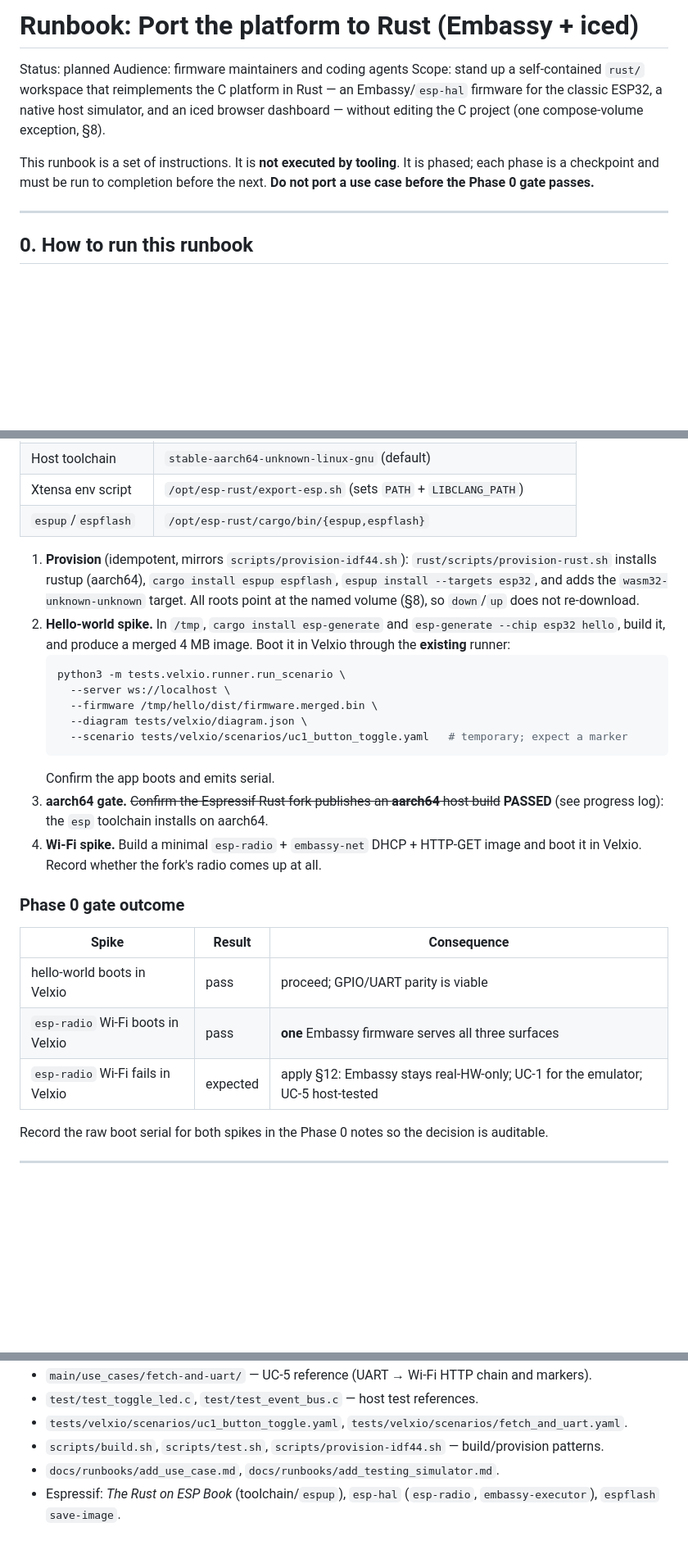
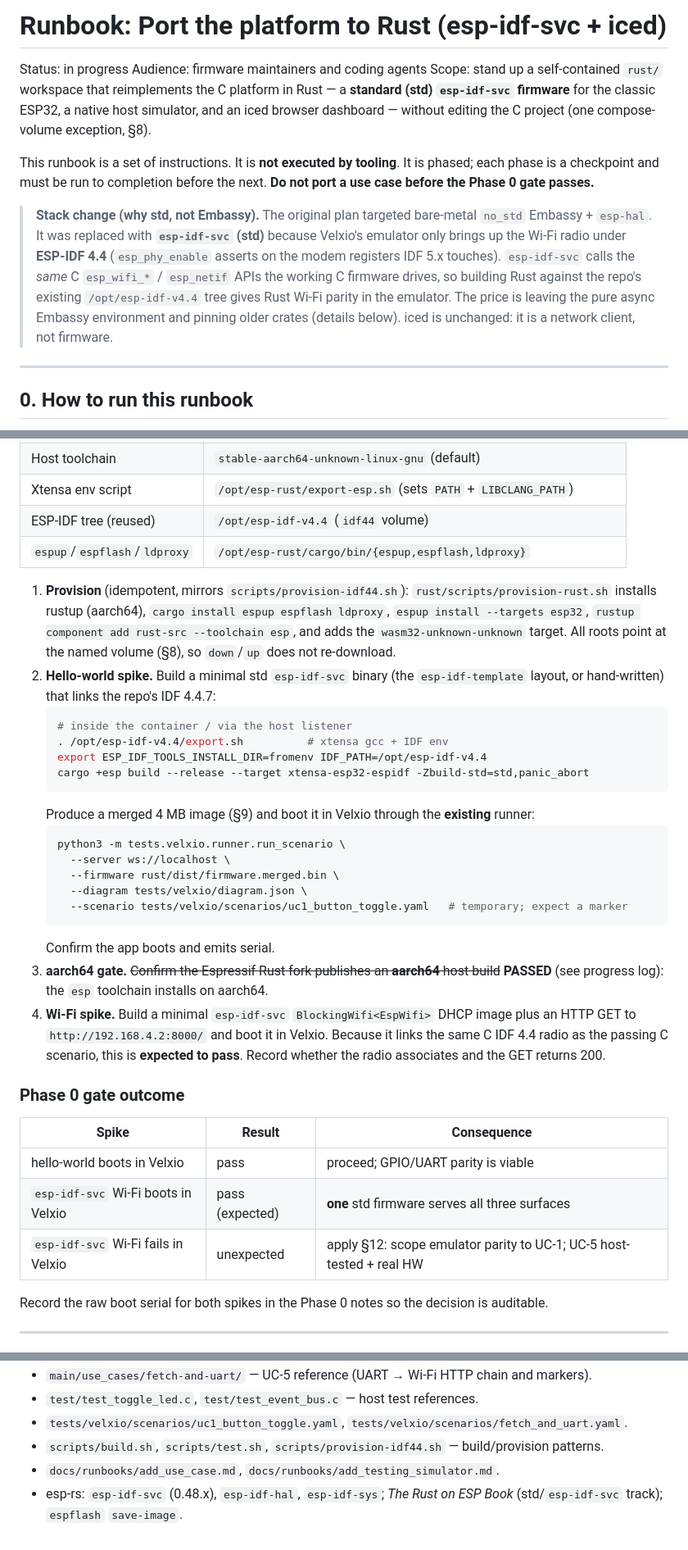
Before and after one commit to sdaves/esp32-hardware-switch-and-network-logging-in-c-and-rust, a Markdown page: docs/runbooks/add_rust_embassy_port.md, 3 parts joined by grey strips. Shown at 82% size. GitHub-like rendering; blank space fills up the shorter version.

````diff
--- a/docs/runbooks/add_rust_embassy_port.md
+++ b/docs/runbooks/add_rust_embassy_port.md
@@ -1,14 +1,23 @@
-# Runbook: Port the platform to Rust (Embassy + iced)
+# Runbook: Port the platform to Rust (esp-idf-svc + iced)
 
-Status: planned
+Status: in progress
 Audience: firmware maintainers and coding agents
 Scope: stand up a self-contained `rust/` workspace that reimplements the C platform in Rust —
-an Embassy/`esp-hal` firmware for the classic ESP32, a native host simulator, and an iced
-browser dashboard — without editing the C project (one compose-volume exception, §8).
+a **standard (std) `esp-idf-svc` firmware** for the classic ESP32, a native host simulator, and
+an iced browser dashboard — without editing the C project (one compose-volume exception, §8).
 
 This runbook is a set of instructions. It is **not executed by tooling**. It is phased; each
 phase is a checkpoint and must be run to completion before the next. **Do not port a use case
 before the Phase 0 gate passes.**
+
+> **Stack change (why std, not Embassy).** The original plan targeted bare-metal `no_std`
+> Embassy + `esp-hal`. It was replaced with **`esp-idf-svc` (std)** because Velxio's emulator
+> only brings up the Wi-Fi radio under **ESP-IDF 4.4** (`esp_phy_enable` asserts on the modem
+> registers IDF 5.x touches). `esp-idf-svc` calls the *same* C `esp_wifi_*` / `esp_netif` APIs
+> the working C firmware drives, so building Rust against the repo's existing
+> `/opt/esp-idf-v4.4` tree gives Rust Wi-Fi parity in the emulator. The price is leaving the
+> pure async Embassy environment and pinning older crates (details below). iced is unchanged:
+> it is a network client, not firmware.
 
 ---
 
@@ -120,35 +147,45 @@ Measured toolchain facts (use these exact paths/names elsewhere in the runbook):
 | Firmware toolchain | `esp` (`cargo +esp …`) |
 | Host toolchain | `stable-aarch64-unknown-linux-gnu` (default) |
 | Xtensa env script | `/opt/esp-rust/export-esp.sh` (sets `PATH` + `LIBCLANG_PATH`) |
-| `espup`/`espflash` | `/opt/esp-rust/cargo/bin/{espup,espflash}` |
+| ESP-IDF tree (reused) | `/opt/esp-idf-v4.4` (`idf44` volume) |
+| `espup`/`espflash`/`ldproxy` | `/opt/esp-rust/cargo/bin/{espup,espflash,ldproxy}` |
 
 1. **Provision** (idempotent, mirrors `scripts/provision-idf44.sh`):
-   `rust/scripts/provision-rust.sh` installs rustup (aarch64), `cargo install espup espflash`,
-   `espup install --targets esp32`, and adds the `wasm32-unknown-unknown` target. All roots
-   point at the named volume (§8), so `down`/`up` does not re-download.
-2. **Hello-world spike.** In `/tmp`, `cargo install esp-generate` and
-   `esp-generate --chip esp32 hello`, build it, and produce a merged 4 MB image. Boot it in
-   Velxio through the **existing** runner:
+   `rust/scripts/provision-rust.sh` installs rustup (aarch64), `cargo install espup espflash
+   ldproxy`, `espup install --targets esp32`, `rustup component add rust-src --toolchain esp`,
+   and adds the `wasm32-unknown-unknown` target. All roots point at the named volume (§8), so
+   `down`/`up` does not re-download.
+2. **Hello-world spike.** Build a minimal std `esp-idf-svc` binary (the `esp-idf-template`
+   layout, or hand-written) that links the repo's IDF 4.4.7:
+   ```sh
+   # inside the container / via the host listener
+   . /opt/esp-idf-v4.4/export.sh          # xtensa gcc + IDF env
+   export ESP_IDF_TOOLS_INSTALL_DIR=fromenv IDF_PATH=/opt/esp-idf-v4.4
+   cargo +esp build --release --target xtensa-esp32-espidf -Zbuild-std=std,panic_abort
+   ```
+   Produce a merged 4 MB image (§9) and boot it in Velxio through the **existing** runner:
    ```sh
    python3 -m tests.velxio.runner.run_scenario \
      --server ws://localhost \
-     --firmware /tmp/hello/dist/firmware.merged.bin \
+     --firmware rust/dist/firmware.merged.bin \
      --diagram tests/velxio/diagram.json \
      --scenario tests/velxio/scenarios/uc1_button_toggle.yaml   # temporary; expect a marker
    ```
    Confirm the app boots and emits serial.
 3. **aarch64 gate.** ~~Confirm the Espressif Rust fork publishes an **aarch64** host build~~
    **PASSED** (see progress log): the `esp` toolchain installs on aarch64.
-4. **Wi-Fi spike.** Build a minimal `esp-radio` + `embassy-net` DHCP + HTTP-GET image and boot
-   it in Velxio. Record whether the fork's radio comes up at all.
+4. **Wi-Fi spike.** Build a minimal `esp-idf-svc` `BlockingWifi<EspWifi>` DHCP image plus an
+   HTTP GET to `http://192.168.4.2:8000/` and boot it in Velxio. Because it links the same C
+   IDF 4.4 radio as the passing C scenario, this is **expected to pass**. Record whether the
+   radio associates and the GET returns 200.
 
 ### Phase 0 gate outcome
 
 | Spike | Result | Consequence |
 |---|---|---|
 | hello-world boots in Velxio | pass | proceed; GPIO/UART parity is viable |
-| `esp-radio` Wi-Fi boots in Velxio | pass | **one** Embassy firmware serves all three surfaces |
-| `esp-radio` Wi-Fi fails in Velxio | expected | apply §12: Embassy stays real-HW-only; UC-1 for the emulator; UC-5 host-tested |
+| `esp-idf-svc` Wi-Fi boots in Velxio | pass (expected) | **one** std firmware serves all three surfaces |
+| `esp-idf-svc` Wi-Fi fails in Velxio | unexpected | apply §12: scope emulator parity to UC-1; UC-5 host-tested + real HW |
 
 Record the raw boot serial for both spikes in the Phase 0 notes so the decision is auditable.
 
@@ -402,5 +477,5 @@ makes deferring safe.
 - `tests/velxio/scenarios/uc1_button_toggle.yaml`, `tests/velxio/scenarios/fetch_and_uart.yaml`.
 - `scripts/build.sh`, `scripts/test.sh`, `scripts/provision-idf44.sh` — build/provision patterns.
 - `docs/runbooks/add_use_case.md`, `docs/runbooks/add_testing_simulator.md`.
-- Espressif: *The Rust on ESP Book* (toolchain/`espup`), `esp-hal` (`esp-radio`,
-  `embassy-executor`), `espflash` `save-image`.
+- esp-rs: `esp-idf-svc` (0.48.x), `esp-idf-hal`, `esp-idf-sys`; *The Rust on ESP Book*
+  (std/`esp-idf-svc` track); `espflash` `save-image`.
````
Also changed, not shown: other parts of docs/runbooks/add_rust_embassy_port.md (+134 -78 lines).
